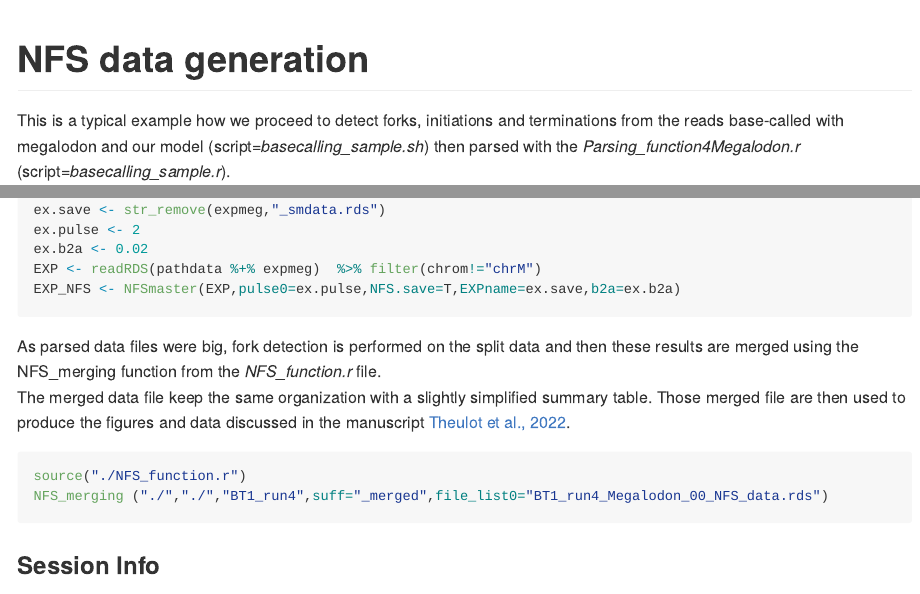
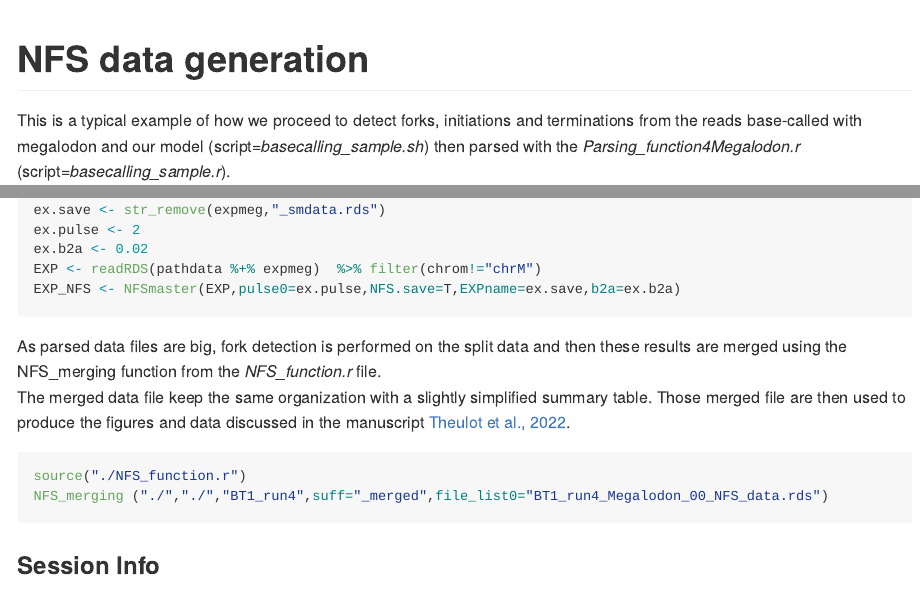
Before and after one commit to LacroixLaurent/NanoForkSpeed, an R Markdown document (Forks_Detection/README.Rmd): the page in a window 1100 px wide, from its top, and a second part further down, joined at a grey line. The pictures show the output file Forks_Detection/README.md that the author committed with the source, drawn offline in the style of GitHub; long lines of code are wrapped.

Commit message:
spelling correction

````diff
--- a/Forks_Detection/README.Rmd
+++ b/Forks_Detection/README.Rmd
@@ -3,7 +3,7 @@ title: "NFS data generation"
 output: github_document
 ---
 
-This is a typical example how we proceed to detect forks, initiations and terminations from the reads base-called with megalodon and our model (script=*basecalling_sample.sh*) then parsed with the *Parsing_function4Megalodon.r*  (script=*basecalling_sample.r*).
+This is a typical example of how we proceed to detect forks, initiations and terminations from the reads base-called with megalodon and our model (script=*basecalling_sample.sh*) then parsed with the *Parsing_function4Megalodon.r*  (script=*basecalling_sample.r*).
 
 ### Background threshold determination
 The first step of the analysis requires to check the distribution of the signal in order to set the b2a threshold, used to identify the background of the signal.
@@ -55,7 +55,7 @@ EXP <- readRDS(pathdata %+% expmeg)  %>% filter(chrom!="chrM")
 EXP_NFS <- NFSmaster(EXP,pulse0=ex.pulse,NFS.save=T,EXPname=ex.save,b2a=ex.b2a)
 ```
 
-As parsed data files were big, fork detection is performed on the split data and then these results are merged using the NFS_merging function from the *NFS_function.r* file.
+As parsed data files are big, fork detection is performed on the split data and then these results are merged using the NFS_merging function from the *NFS_function.r* file.
 The merged data file keep the same organization with a slightly simplified summary table. Those merged file are then used to produce the figures and data discussed in the manuscript [Theulot et al., 2022](https://doi.org/XX.XXXXX/JOURNAL/REF).
 ```{r eval = FALSE}
 source("./NFS_function.r")
````
Also changed, not shown: Forks_Detection/README.md.
